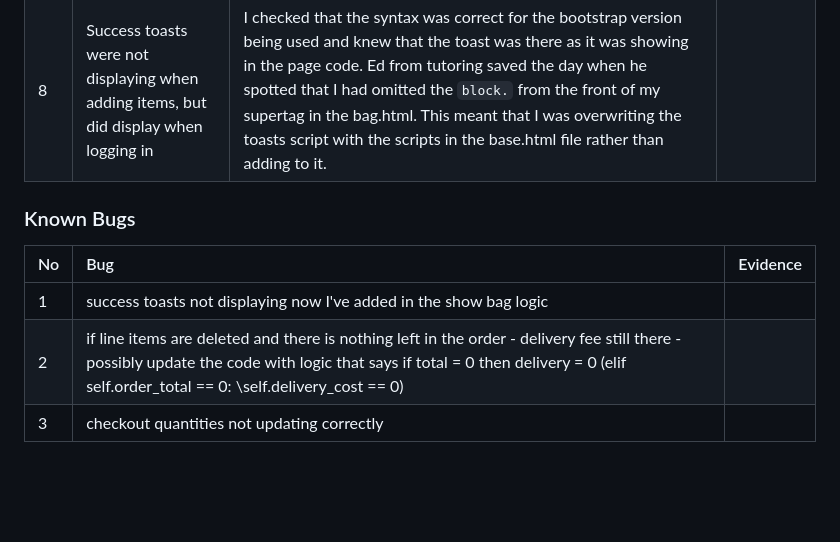
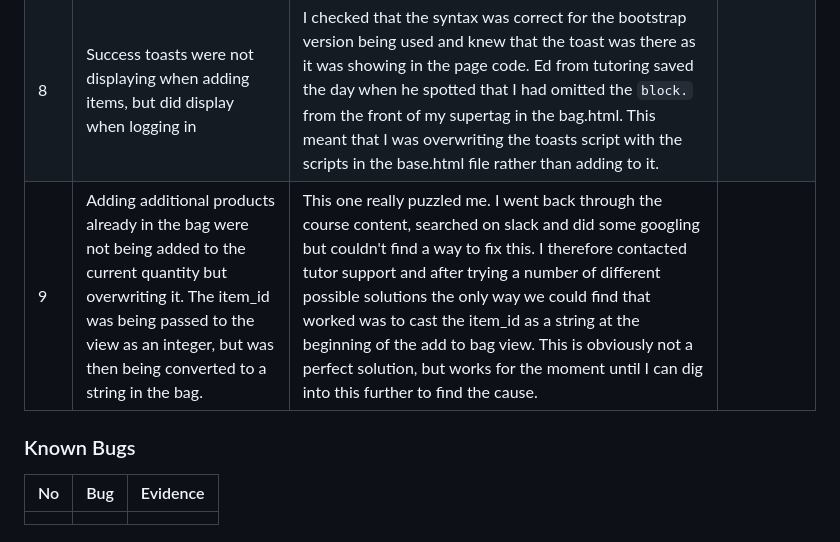
Before and after one commit to mfleming711/seaside-sewing, a Markdown page: TESTING.md, the part around the change. Drawn GitHub-style; blank space fills up the shorter version.

Commit message:
update: known bug 2 & 3 to solved bugs 6 & 9

```diff
--- a/TESTING.md
+++ b/TESTING.md
@@ -137,11 +137,10 @@ Additional testing was carried out by friends and family on a variety of devices
 | 6 | Delivery Fee not displaying correctly in the admin | it was adding the total to the delivery fee - so just needed to remove the total and only reference the delivery fee |  |
 | 7 | Webhooks returning 400 & 500 errors | There were 2 spelling errors and a wrong class name causing the issues, once these were corrected, the webhooks work as expected | [Webhook error](documentation/bugs/wh-error.png) |
 | 8 | Success toasts were not displaying when adding items, but did display when logging in | I checked that the syntax was correct for the bootstrap version being used and knew that the toast was there as it was showing in the page code. Ed from tutoring saved the day when he spotted that I had omitted the `block.` from the front of my supertag in the bag.html. This meant that I was overwriting the toasts script with the scripts in the base.html file rather than adding to it. |
+| 9 | Adding additional products already in the bag were not being added to the current quantity but overwriting it. The item_id was being passed to the view as an integer, but was then being converted to a string in the bag. | This one really puzzled me. I went back through the course content, searched on slack and did some googling but couldn't find a way to fix this. I therefore contacted tutor support and after trying a number of different possible solutions the only way we could find that worked was to cast the item_id as a string at the beginning of the add to bag view. This is obviously not a perfect solution, but works for the moment until I can dig into this further to find the cause. |
 
 ### Known Bugs
 
 | No | Bug | Evidence |
 |:--- | :--- | :---: |
-| 1 | success toasts not displaying now I've added in the show bag logic | |
-| 2 | if line items are deleted and there is nothing left in the order - delivery fee still there - possibly update the code with logic that says if total = 0 then delivery = 0 (elif self.order_total == 0: \self.delivery_cost == 0)||
-| 3 | checkout quantities not updating correctly | |
+| | | |
```
